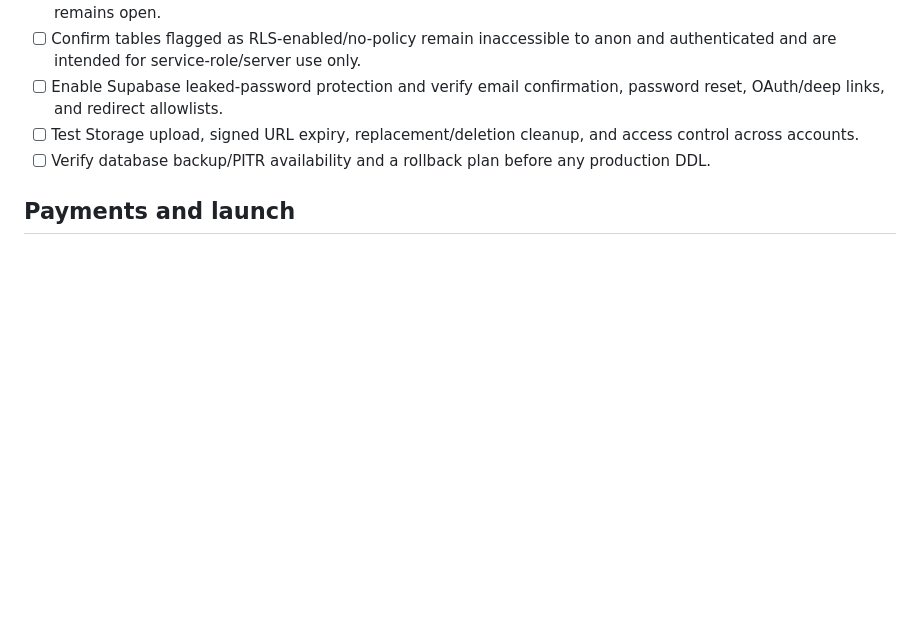
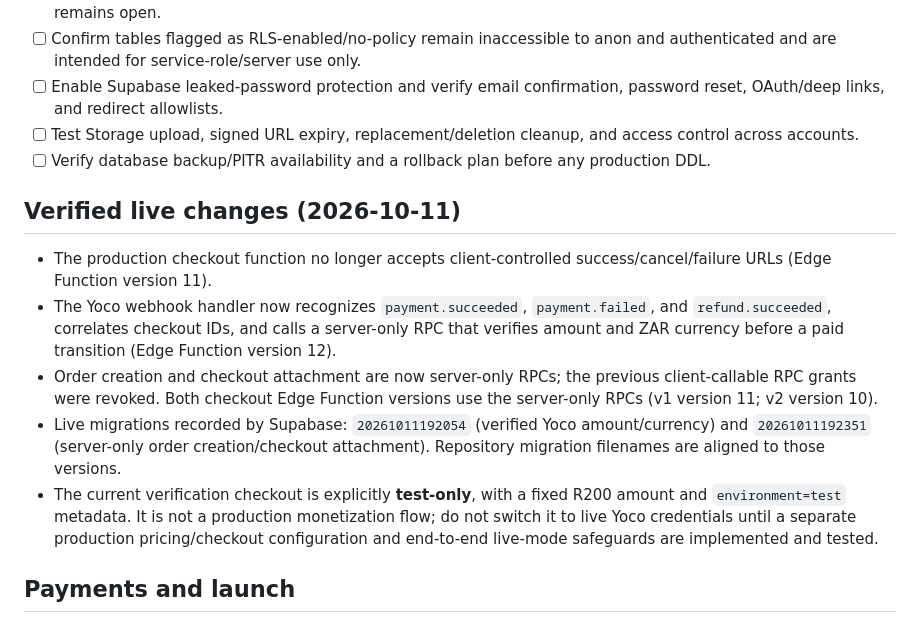
Before and after one commit to WadeeMeenie/lekka, a Markdown page: docs/RELEASE_READINESS.md, the part around the change. Drawn GitHub-style; blank space fills up the shorter version.

Commit message:
docs(release): record live payment hardening and test-only scope

```diff
--- a/docs/RELEASE_READINESS.md
+++ b/docs/RELEASE_READINESS.md
@@ -21,6 +21,14 @@ This checklist is the release gate for the current production-hardening candidat
 - [ ] Test Storage upload, signed URL expiry, replacement/deletion cleanup, and access control across accounts.
 - [ ] Verify database backup/PITR availability and a rollback plan before any production DDL.
 
+## Verified live changes (2026-10-11)
+
+- The production checkout function no longer accepts client-controlled success/cancel/failure URLs (Edge Function version 11).
+- The Yoco webhook handler now recognizes `payment.succeeded`, `payment.failed`, and `refund.succeeded`, correlates checkout IDs, and calls a server-only RPC that verifies amount and ZAR currency before a paid transition (Edge Function version 12).
+- Order creation and checkout attachment are now server-only RPCs; the previous client-callable RPC grants were revoked. Both checkout Edge Function versions use the server-only RPCs (v1 version 11; v2 version 10).
+- Live migrations recorded by Supabase: `20261011192054` (verified Yoco amount/currency) and `20261011192351` (server-only order creation/checkout attachment). Repository migration filenames are aligned to those versions.
+- The current verification checkout is explicitly **test-only**, with a fixed R200 amount and `environment=test` metadata. It is not a production monetization flow; do not switch it to live Yoco credentials until a separate production pricing/checkout configuration and end-to-end live-mode safeguards are implemented and tested.
+
 ## Payments and launch
 
 - [ ] Use Yoco sandbox/test credentials to exercise checkout creation, webhook signature/authentication, duplicate/replayed webhook delivery, cancellation/failure, paid transition, and refund handling.
```
